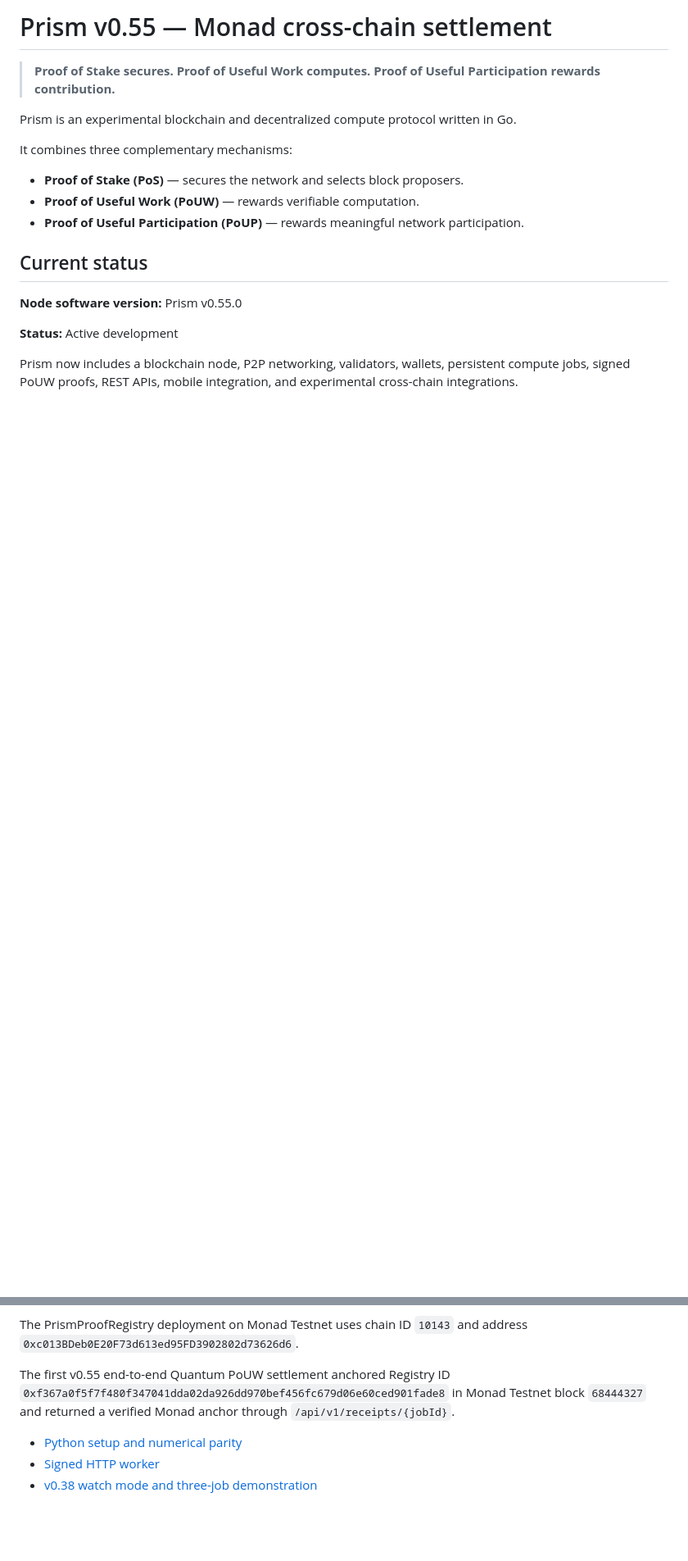
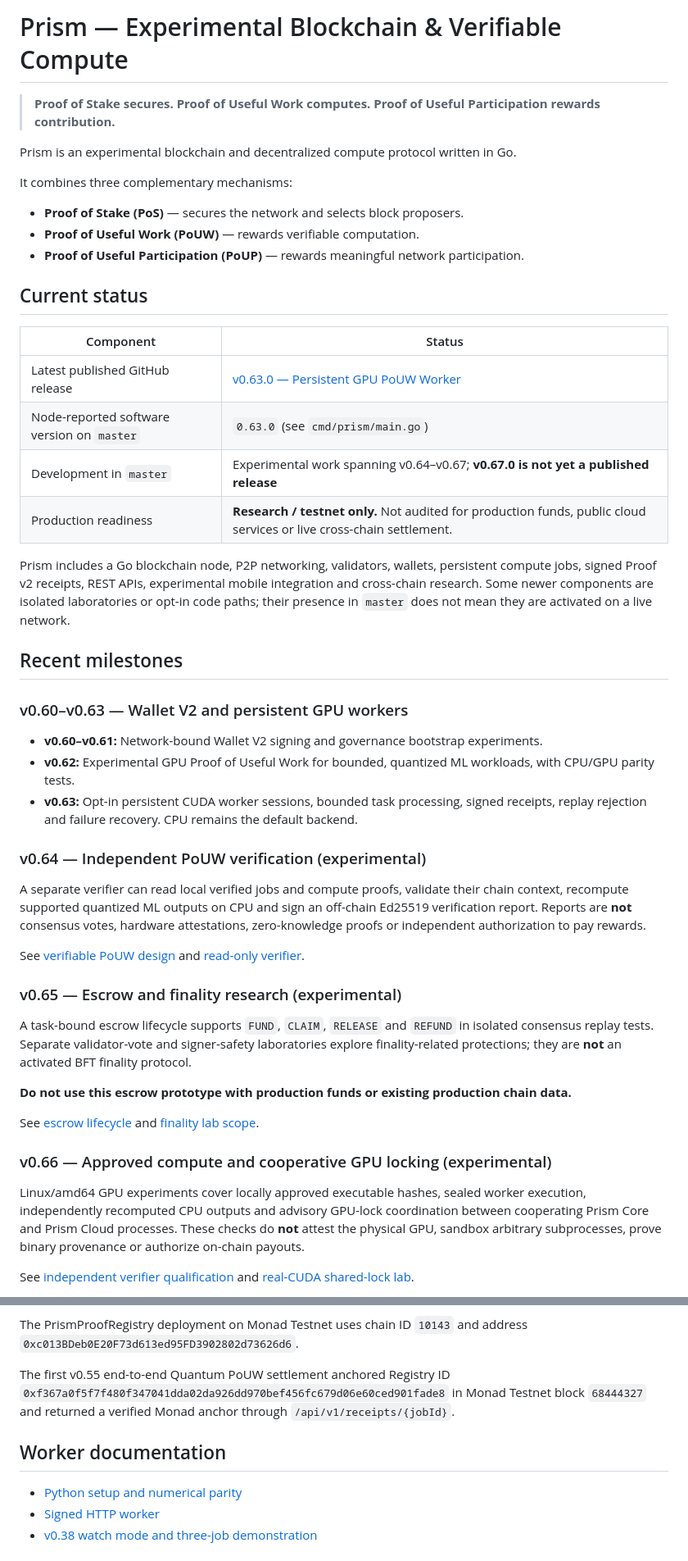
Before and after one commit to Ulysse98/prism, a Markdown page: README.md, 2 parts joined by grey strips. Shown at 82% size. Drawn GitHub-style; blank space fills up the shorter version.

Commit message:
docs(readme): document v0.64-v0.67 research and release status

```diff
--- a/README.md
+++ b/README.md
@@ -1,4 +1,4 @@
-# Prism v0.55 — Monad cross-chain settlement
+# Prism — Experimental Blockchain & Verifiable Compute
 
 > **Proof of Stake secures. Proof of Useful Work computes.
 > Proof of Useful Participation rewards contribution.**
@@ -14,10 +14,40 @@ It combines three complementary mechanisms:
 
 ## Current status
 
-**Node software version:** Prism v0.55.0
+| Component | Status |
+| --- | --- |
+| Latest published GitHub release | [v0.63.0 — Persistent GPU PoUW Worker](https://github.com/Ulysse98/prism/releases/tag/v0.63.0) |
+| Node-reported software version on `master` | `0.63.0` (see `cmd/prism/main.go`) |
+| Development in `master` | Experimental work spanning v0.64–v0.67; **v0.67.0 is not yet a published release** |
+| Production readiness | **Research / testnet only.** Not audited for production funds, public cloud services or live cross-chain settlement. |
 
-**Status:** Active development
+Prism includes a Go blockchain node, P2P networking, validators, wallets, persistent compute jobs, signed Proof v2 receipts, REST APIs, experimental mobile integration and cross-chain research. Some newer components are isolated laboratories or opt-in code paths; their presence in `master` does not mean they are activated on a live network.
 
-Prism now includes a blockchain node, P2P networking, validators,
-wallets, persistent compute jobs, signed PoUW proofs, REST APIs,
-mobile integration, and experimental cross-chain integrations.
+## Recent milestones
+
+### v0.60–v0.63 — Wallet V2 and persistent GPU workers
+
+- **v0.60–v0.61:** Network-bound Wallet V2 signing and governance bootstrap experiments.
+- **v0.62:** Experimental GPU Proof of Useful Work for bounded, quantized ML workloads, with CPU/GPU parity tests.
+- **v0.63:** Opt-in persistent CUDA worker sessions, bounded task processing, signed receipts, replay rejection and failure recovery. CPU remains the default backend.
+
+### v0.64 — Independent PoUW verification (experimental)
+
+A separate verifier can read local verified jobs and compute proofs, validate their chain context, recompute supported quantized ML outputs on CPU and sign an off-chain Ed25519 verification report. Reports are **not** consensus votes, hardware attestations, zero-knowledge proofs or independent authorization to pay rewards.
+
+See [verifiable PoUW design](docs/VERIFIABLE_POUW_V064.md) and [read-only verifier](docs/VERIFIABLE_POUW_V064_PHASE2B.md).
+
+### v0.65 — Escrow and finality research (experimental)
+
+A task-bound escrow lifecycle supports `FUND`, `CLAIM`, `RELEASE` and `REFUND` in isolated consensus replay tests. Separate validator-vote and signer-safety laboratories explore finality-related protections; they are **not** an activated BFT finality protocol.
+
+**Do not use this escrow prototype with production funds or existing production chain data.**
+
+See [escrow lifecycle](docs/ESCROW_V065_PHASE2B2_CONSENSUS.md) and [finality lab scope](docs/POS_FINALITY_V065_LAB_README.md).
+
+### v0.66 — Approved compute and cooperative GPU locking (experimental)
+
+Linux/amd64 GPU experiments cover locally approved executable hashes, sealed worker execution, independently recomputed CPU outputs and advisory GPU-lock coordination between cooperating Prism Core and Prism Cloud processes. These checks do **not** attest the physical GPU, sandbox arbitrary subprocesses, prove binary provenance or authorize on-chain payouts.
+
+See [independent verifier qualification](docs/POUW_V066_PHASE1E1_INDEPENDENT_VERIFIER.md) and [real-CUDA shared-lock lab](docs/POUW_V066_PHASE1E2D_SHARED_LOCK_REAL_CUDA.md).
+
@@ -66,6 +129,8 @@ The first v0.55 end-to-end Quantum PoUW settlement anchored Registry ID
 in Monad Testnet block `68444327` and returned a verified Monad anchor
 through `/api/v1/receipts/{jobId}`.
 
+## Worker documentation
+
 - [Python setup and numerical parity](tools/python/README.md)
 - [Signed HTTP worker](tools/python/WORKER.md)
 - [v0.38 watch mode and three-job demonstration](tools/python/WATCH.md)
```
Also changed, not shown: other parts of README.md (+33 -0 lines).
